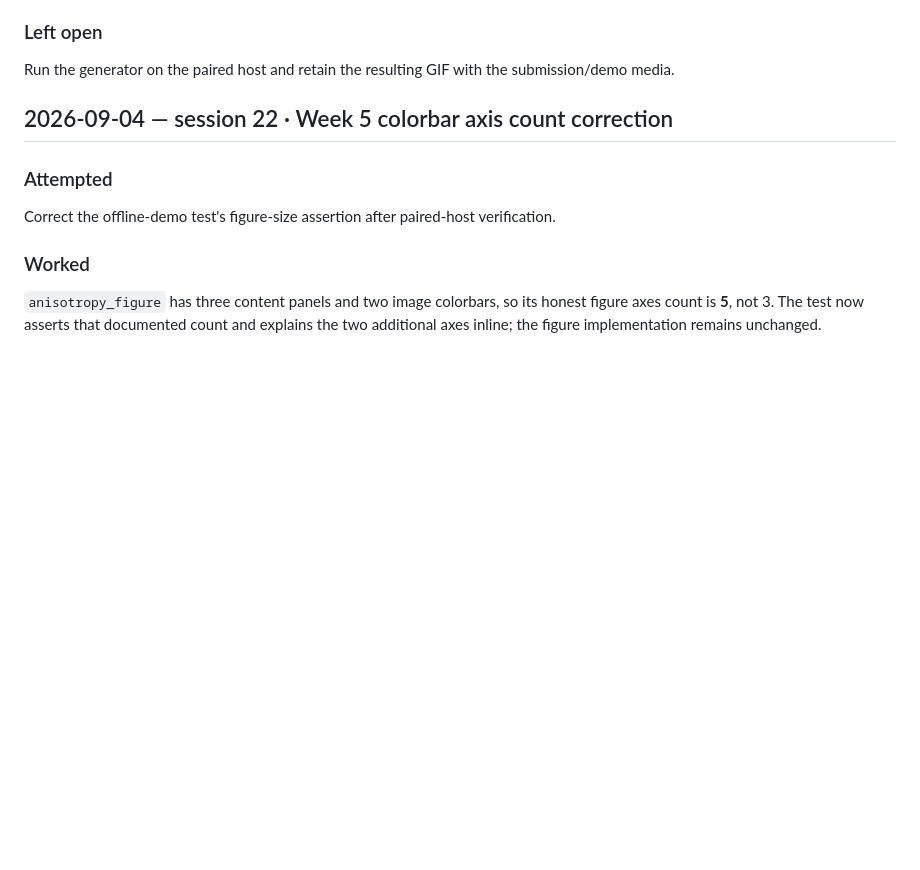
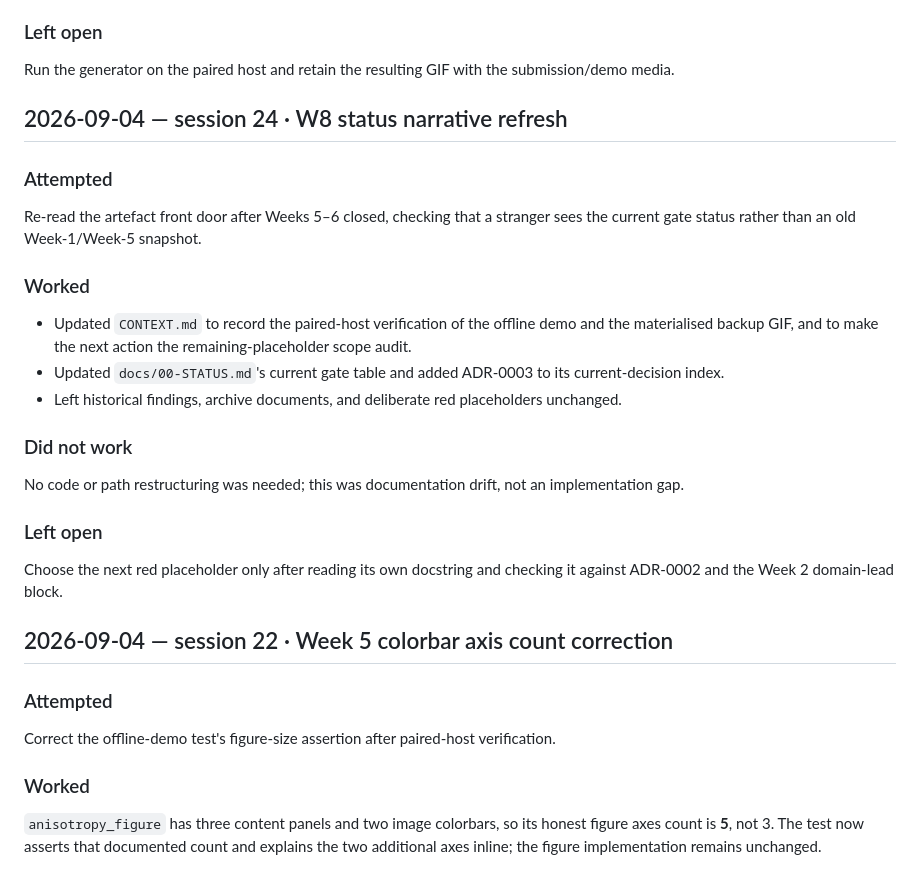
Before and after one commit to Sibusiso-K/KHANYA, a Markdown page: docs/BUILDLOG.md, the part around the change. GitHub-like rendering; blank space fills up the shorter version.

Commit message:
Refresh reefprint artefact status after week six

```diff
--- a/docs/BUILDLOG.md
+++ b/docs/BUILDLOG.md
@@ -44,6 +44,29 @@ is ignored as regenerable experiment output; the paired host must run the genera
 ### Left open
 
 Run the generator on the paired host and retain the resulting GIF with the submission/demo media.
+
+## 2026-09-04 — session 24 · W8 status narrative refresh
+
+### Attempted
+
+Re-read the artefact front door after Weeks 5–6 closed, checking that a stranger sees the current
+gate status rather than an old Week-1/Week-5 snapshot.
+
+### Worked
+
+- Updated `CONTEXT.md` to record the paired-host verification of the offline demo and the materialised
+  backup GIF, and to make the next action the remaining-placeholder scope audit.
+- Updated `docs/00-STATUS.md`'s current gate table and added ADR-0003 to its current-decision index.
+- Left historical findings, archive documents, and deliberate red placeholders unchanged.
+
+### Did not work
+
+No code or path restructuring was needed; this was documentation drift, not an implementation gap.
+
+### Left open
+
+Choose the next red placeholder only after reading its own docstring and checking it against ADR-0002
+and the Week 2 domain-lead block.
 
 ## 2026-09-04 — session 22 · Week 5 colorbar axis count correction
 
```
Also changed, not shown: CONTEXT.md (+8 -9 lines), docs/00-STATUS.md (+7 -7 lines).
